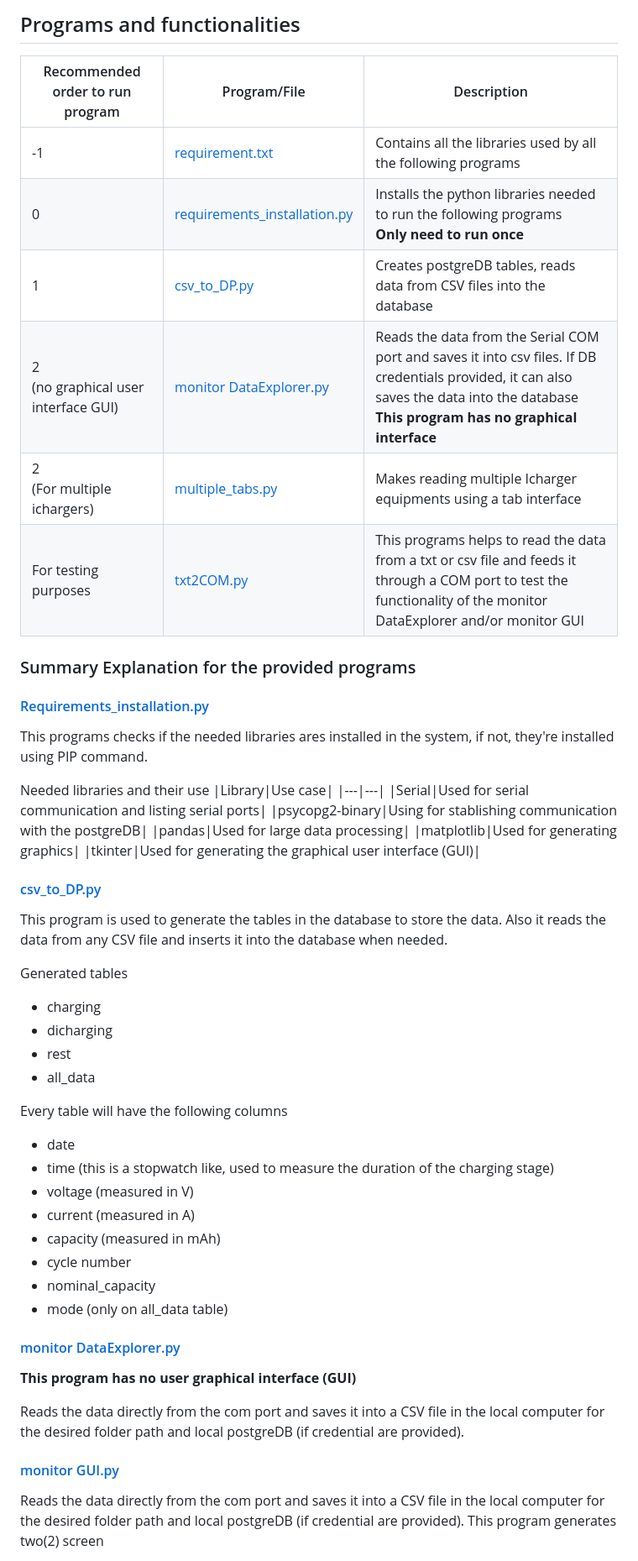
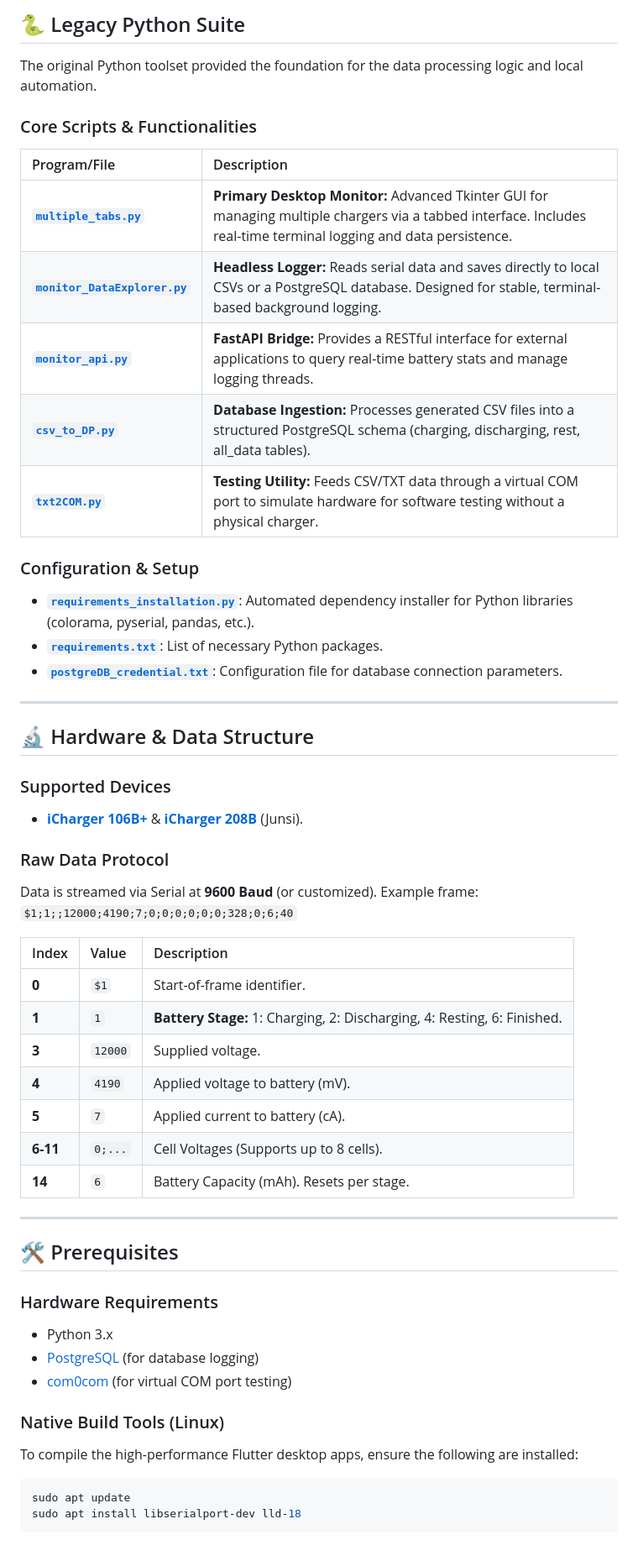
Before and after one commit to kelvinutp/prof.Vanessa, a Markdown page: monitor_Icharger/readme.md, the part around the change printed below. Shown: that part at 84% size. Drawn GitHub-style.

````diff
--- a/monitor_Icharger/readme.md
+++ b/monitor_Icharger/readme.md
@@ -48,54 +26,54 @@ Similar repositories have been found, yet to be tested:
 
-## Programs and functionalities
+## 🐍 Legacy Python Suite
+The original Python toolset provided the foundation for the data processing logic and local automation.
 
-|Recommended order to run program|Program/File|Description|
-|---|---|---|
-|-1|[requirement.txt](./requirements.txt)|Contains all the libraries used by all the following programs
-|0|[requirements_installation.py](./requirements_installation.py)|Installs the python libraries needed to run the following programs<br>**Only need to run once**|
-|1|[csv_to_DP.py](./csv_to_DP.py)|Creates postgreDB tables, reads data from CSV files into the database|
-|2 <br>(no graphical user interface GUI)|[monitor DataExplorer.py](./monitor%20DataExplorer.py)|Reads the data from the Serial COM port and saves it into csv files. If DB credentials provided, it can also saves the data into the database <br>**This program has no graphical interface**|
-|2 <br> (For multiple ichargers)|[multiple_tabs.py](./multiple_tabs.py)|Makes reading multiple Icharger equipments using a tab interface|
-|For testing purposes|[txt2COM.py](./txt2COM.py)|This programs helps to read the data from a txt or csv file and feeds it through a COM port to test the functionality of the monitor DataExplorer and/or monitor GUI
+### Core Scripts & Functionalities
+| Program/File | Description |
+| :--- | :--- |
+| [**`multiple_tabs.py`**](./multiple_tabs.py) | **Primary Desktop Monitor:** Advanced Tkinter GUI for managing multiple chargers via a tabbed interface. Includes real-time terminal logging and data persistence. |
+| [**`monitor_DataExplorer.py`**](./monitor_DataExplorer.py) | **Headless Logger:** Reads serial data and saves directly to local CSVs or a PostgreSQL database. Designed for stable, terminal-based background logging. |
+| [**`monitor_api.py`**](./monitor_api.py) | **FastAPI Bridge:** Provides a RESTful interface for external applications to query real-time battery stats and manage logging threads. |
+| [**`csv_to_DP.py`**](./csv_to_DP.py) | **Database Ingestion:** Processes generated CSV files into a structured PostgreSQL schema (charging, discharging, rest, all_data tables). |
+| [**`txt2COM.py`**](./txt2COM.py) | **Testing Utility:** Feeds CSV/TXT data through a virtual COM port to simulate hardware for software testing without a physical charger. |
 
-### Summary Explanation for the provided programs
+### Configuration & Setup
+- [**`requirements_installation.py`**](./requirements_installation.py): Automated dependency installer for Python libraries (colorama, pyserial, pandas, etc.).
+- [**`requirements.txt`**](./requirements.txt): List of necessary Python packages.
+- [**`postgreDB_credential.txt`**](./postgreDB_credential.txt): Configuration file for database connection parameters.
 
-#### [Requirements_installation.py](./requirements_installation.py)
-This programs checks if the needed libraries ares installed in the system, if not, they're installed using PIP command.
+---
 
-Needed libraries and their use
-|Library|Use case|
-|---|---|
-|Serial|Used for serial communication and listing serial ports|
-|psycopg2-binary|Using for stablishing communication with the postgreDB|
-|pandas|Used for large data processing|
-|matplotlib|Used for generating graphics|
-|tkinter|Used for generating the graphical user interface (GUI)|
+## 🔬 Hardware & Data Structure
+### Supported Devices
+- [**iCharger 106B+**](https://www.icharger.pl/manuals/106B_en.pdf) & [**iCharger 208B**](https://www.icharger.pl/manuals/208B_en.pdf) (Junsi).
 
-#### [csv_to_DP.py](./csv_to_DP.py)
-This program is used to generate the tables in the database to store the data. Also it reads the data from any CSV file and inserts it into the database when needed.
+### Raw Data Protocol
+Data is streamed via Serial at **9600 Baud** (or customized). Example frame:
+`$1;1;;12000;4190;7;0;0;0;0;0;0;328;0;6;40`
 
-Generated tables
-- charging
-- dicharging
-- rest
-- all_data
+| Index | Value | Description |
+| :--- | :--- | :--- |
+| **0** | `$1` | Start-of-frame identifier. |
+| **1** | `1` | **Battery Stage:** 1: Charging, 2: Discharging, 4: Resting, 6: Finished. |
+| **3** | `12000` | Supplied voltage. |
+| **4** | `4190` | Applied voltage to battery (mV). |
+| **5** | `7` | Applied current to battery (cA). |
+| **6-11** | `0;...` | Cell Voltages (Supports up to 8 cells). |
+| **14** | `6` | Battery Capacity (mAh). Resets per stage. |
 
-Every table will have the following columns
-- date
-- time (this is a stopwatch like, used to measure the duration of the charging stage)
-- voltage (measured in V)
-- current (measured in A)
-- capacity (measured in mAh)
-- cycle number
-- nominal_capacity
-- mode (only on all_data table)
+---
 
-#### [monitor DataExplorer.py](./monitor%20DataExplorer.py)
-**This program has no user graphical interface (GUI)**
+## 🛠 Prerequisites
 
-Reads the data directly from the com port and saves it into a CSV file in the local computer for the desired folder path and local postgreDB (if credential are provided).
+### Hardware Requirements
+- Python 3.x
+- [PostgreSQL](https://www.postgresql.org/download/) (for database logging)
+- [com0com](https://sourceforge.net/projects/com0com/) (for virtual COM port testing)
 
-#### [monitor GUI.py](./monitor%20GUI.py)
-Reads the data directly from the com port and saves it into a CSV file in the local computer for the desired folder path and local postgreDB (if credential are provided).
-This program generates two(2) screen
+### Native Build Tools (Linux)
+To compile the high-performance Flutter desktop apps, ensure the following are installed:
+```bash
+sudo apt update
+sudo apt install libserialport-dev lld-18
+```
 
````
Also changed, not shown: other parts of monitor_Icharger/readme.md (+23 -121 lines), monitor_Icharger/client_mobile.png (added), monitor_Icharger/server_dashboard.png (added).
